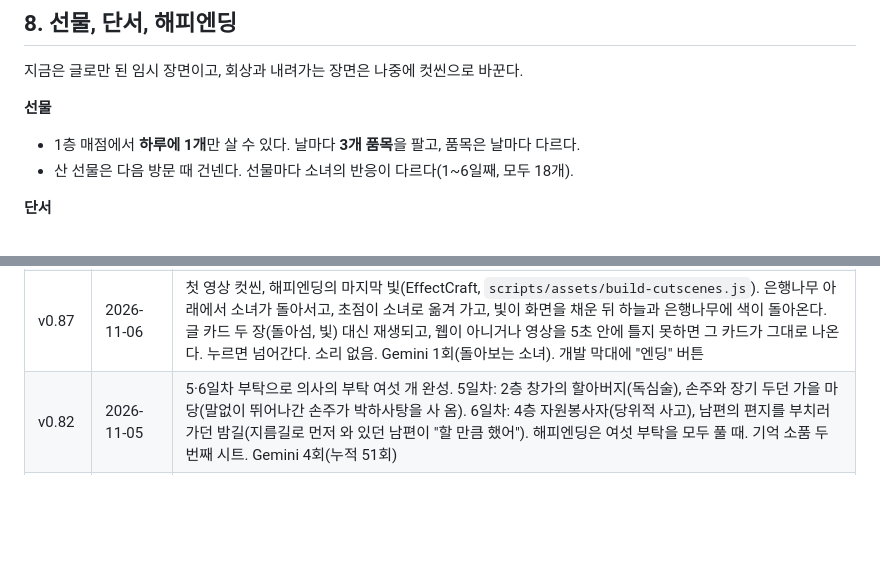
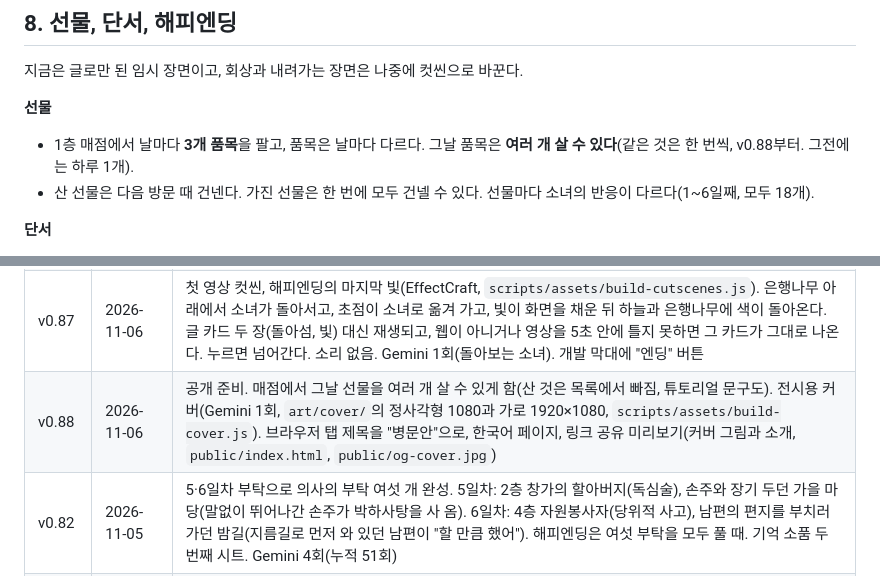
Before and after one commit to supullim555/dpt-app, a Markdown page: docs/계획서.md, 2 parts joined by grey strips. Rendered like a GitHub page; blank space fills up the shorter version.

```diff
--- a/docs/계획서.md
+++ b/docs/계획서.md
@@ -117,8 +117,8 @@
 
 **선물**
 
-- 1층 매점에서 **하루에 1개**만 살 수 있다. 날마다 **3개 품목**을 팔고, 품목은 날마다 다르다.
-- 산 선물은 다음 방문 때 건넨다. 선물마다 소녀의 반응이 다르다(1~6일째, 모두 18개).
+- 1층 매점에서 날마다 **3개 품목**을 팔고, 품목은 날마다 다르다. 그날 품목은 **여러 개 살 수 있다**(같은 것은 한 번씩, v0.88부터. 그전에는 하루 1개).
+- 산 선물은 다음 방문 때 건넨다. 가진 선물은 한 번에 모두 건넬 수 있다. 선물마다 소녀의 반응이 다르다(1~6일째, 모두 18개).
 
 **단서**
 
@@ -196,6 +196,7 @@ Supabase 무료 프로젝트는 오래 안 쓰면 멈출 수 있어서, 게임
 | v0.85 | 2026-11-06 | 장면 품질: 바깥 기억 장소(강가, 해변, 시장, 마당)에 제미나이 하늘(여름, 가을, 해 질 녘)을 따라다니는 둥근 띠로 두름. 배경 그림 속 하늘은 스카이라인 위로 비워 진짜 하늘이 보이게(나무 꼭대기, 지붕, 수평선은 남김). 낮의 바깥은 배경을 걸을 수 있는 곳에서 두 칸 더 멀리 세우고 땅을 이어 상자 속이 아니라 트인 곳으로(밤 골목은 그대로 가깝게). 해변·시장·마당 바닥 무늬를 절반 크기로. 실내는 벽과 만나는 바닥·천장 모서리를 어둡게. 병원 각 층 복도에 게시판, 액자, 벽시계, 손 소독제를 걸었음(층 번호·창·문·의자 자리는 피함, 검사로 확인). Gemini 4회 |
 | v0.86 | 2026-11-06 | 포토샵식 보정(PhotoCraft, 이 PC에 빌드된 오픈소스 포토샵 대체 도구를 명령줄로 실행, `scripts/assets/retouch-hospital-art.js`): 마법봉(배경과 이어진 초록만 선택)으로 오려 그동안 초록 잎 때문에 못 쓰던 채소 노점과 화분 얹은 돌담을 살림. 시장 건너편 가게(같은 과일 노점이 두 번 쓰이던 것)를 채소 노점으로, 밤 골목에 돌담 둘. 커브로 시장 바닥돌 대비를 낮춤. 오프셋+내용 인식 채우기로 하늘 이음매를 없애는 것도 시험했으나 구름이 번져 쓰지 않음. Gemini 호출 없음 |
 | v0.87 | 2026-11-06 | 첫 영상 컷씬, 해피엔딩의 마지막 빛(EffectCraft, `scripts/assets/build-cutscenes.js`). 은행나무 아래에서 소녀가 돌아서고, 초점이 소녀로 옮겨 가고, 빛이 화면을 채운 뒤 하늘과 은행나무에 색이 돌아온다. 글 카드 두 장(돌아섬, 빛) 대신 재생되고, 웹이 아니거나 영상을 5초 안에 틀지 못하면 그 카드가 그대로 나온다. 누르면 넘어간다. 소리 없음. Gemini 1회(돌아보는 소녀). 개발 막대에 "엔딩" 버튼 |
+| v0.88 | 2026-11-06 | 공개 준비. 매점에서 그날 선물을 여러 개 살 수 있게 함(산 것은 목록에서 빠짐, 튜토리얼 문구도). 전시용 커버(Gemini 1회, `art/cover/`의 정사각형 1080과 가로 1920×1080, `scripts/assets/build-cover.js`). 브라우저 탭 제목을 "병문안"으로, 한국어 페이지, 링크 공유 미리보기(커버 그림과 소개, `public/index.html`, `public/og-cover.jpg`) |
 | v0.82 | 2026-11-05 | 5·6일차 부탁으로 의사의 부탁 여섯 개 완성. 5일차: 2층 창가의 할아버지(독심술), 손주와 장기 두던 가을 마당(말없이 뛰어나간 손주가 박하사탕을 사 옴). 6일차: 4층 자원봉사자(당위적 사고), 남편의 편지를 부치러 가던 밤길(지름길로 먼저 와 있던 남편이 "할 만큼 했어"). 해피엔딩은 여섯 부탁을 모두 풀 때. 기억 소품 두 번째 시트. Gemini 4회(누적 51회) |
 | v0.81 | 2026-11-05 | 4일차 부탁: 1층 외래의 어르신(과잉일반화), 젊은 시절 해 질 녘의 시장을 걷는 기억(한 바퀴 도는 동안 "아침엔 국밥집 할머니, 점심엔 우체부"로 온 사람을 셈, 상자 뒤의 단골 꼬마), 같이 둘러보기(5-4-3-2-1). Gemini 2회(누적 47회) |
 | v0.80 | 2026-11-05 | 3일차 부탁: 4층 옆 병실 보호자(개인화), 어머니와의 마지막 바닷가를 걷는 기억(물을 사 오니 사라진 엄마, 매점 뒤에서 "너 탓 아니야"), 같이 숨 고르기. Gemini 2회(누적 45회) |
```
Also changed, not shown: docs/병문안_모티브와_아트_구상.md (+4 -0 lines), public/og-cover.jpg (added), 9 other files.
